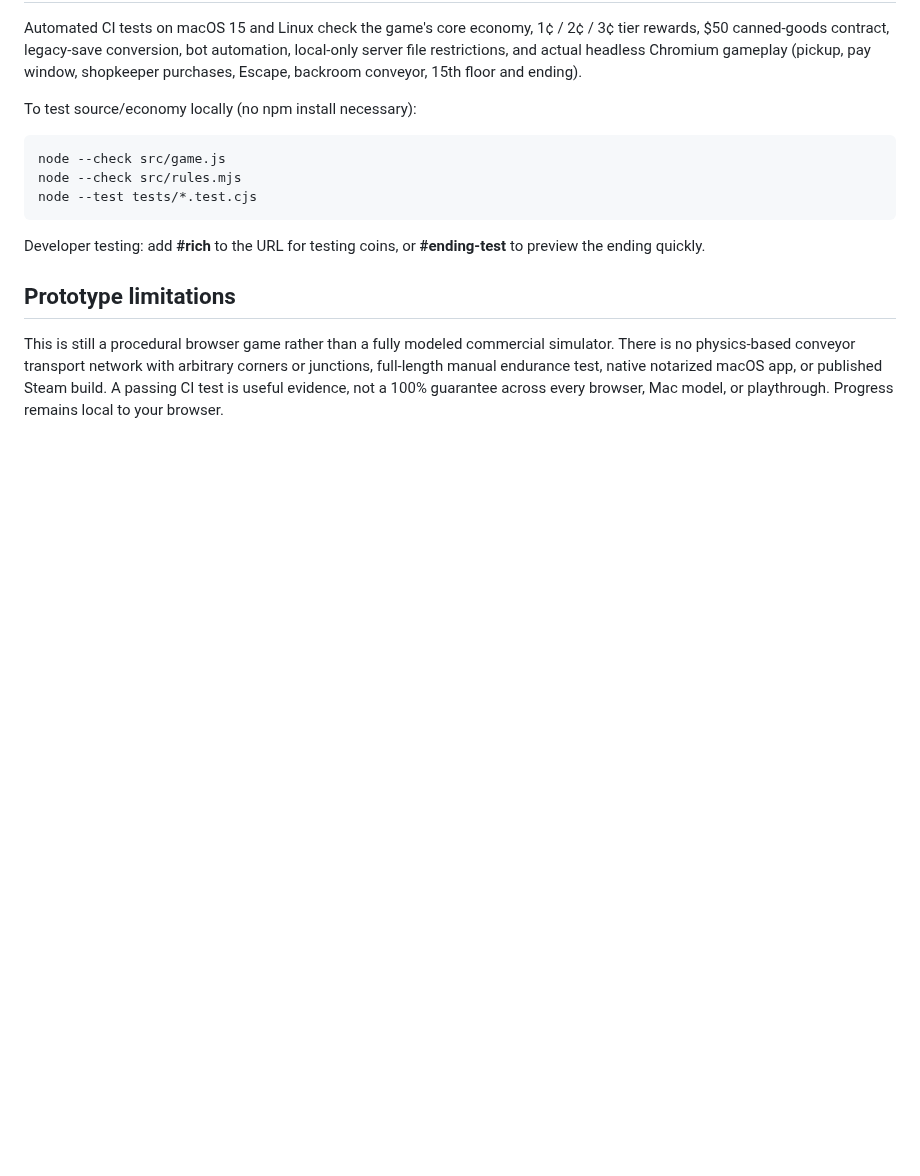
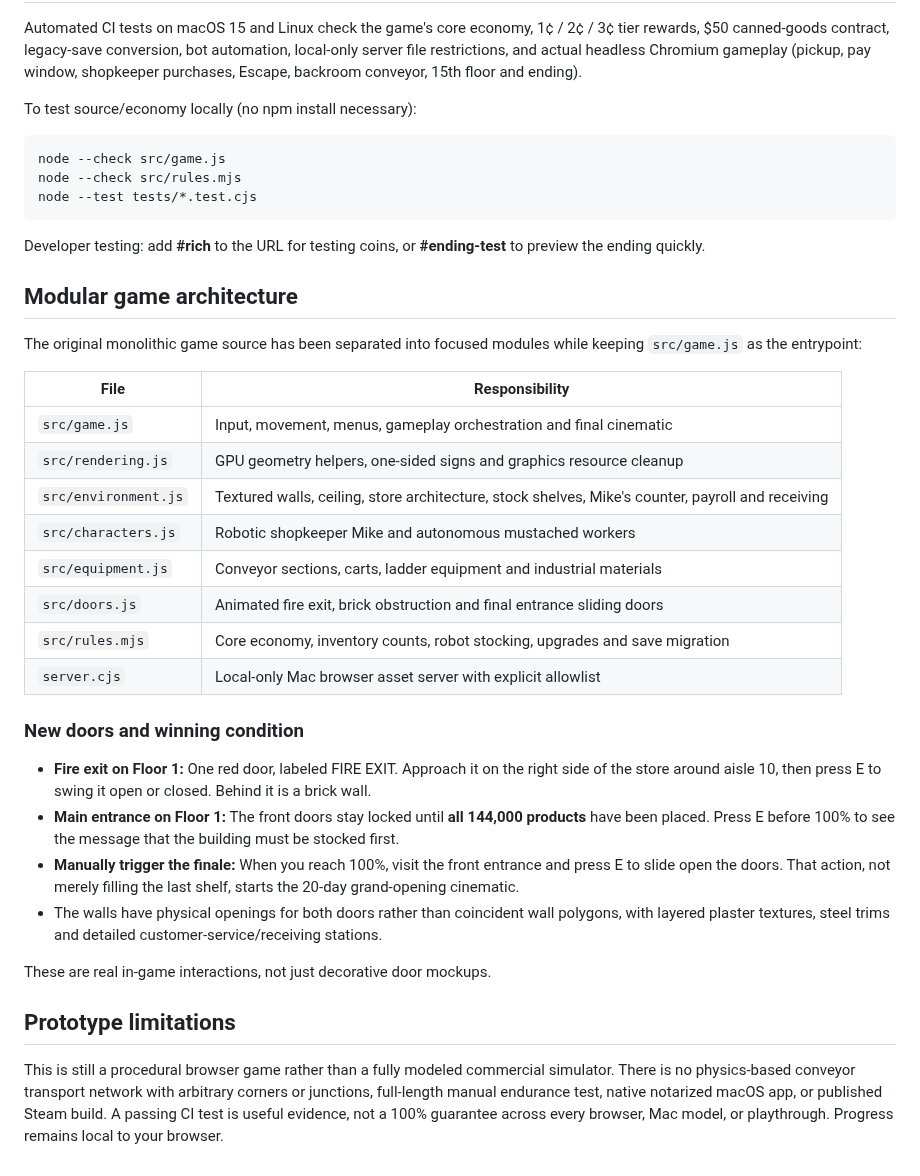
Before and after one commit to NicholaiHan/Mustache-Mart, a Markdown page: README.md, the part around the change. Drawn GitHub-style; blank space fills up the shorter version.

Commit message:
Document modular architecture, fire exit and manual grand opening entrance interaction

```diff
--- a/README.md
+++ b/README.md
@@ -59,6 +59,31 @@ To test source/economy locally (no npm install necessary):
 
 Developer testing: add **#rich** to the URL for testing coins, or **#ending-test** to preview the ending quickly.
 
+
+## Modular game architecture
+
+The original monolithic game source has been separated into focused modules while keeping `src/game.js` as the entrypoint:
+
+| File | Responsibility |
+| --- | --- |
+| `src/game.js` | Input, movement, menus, gameplay orchestration and final cinematic |
+| `src/rendering.js` | GPU geometry helpers, one-sided signs and graphics resource cleanup |
+| `src/environment.js` | Textured walls, ceiling, store architecture, stock shelves, Mike's counter, payroll and receiving |
+| `src/characters.js` | Robotic shopkeeper Mike and autonomous mustached workers |
+| `src/equipment.js` | Conveyor sections, carts, ladder equipment and industrial materials |
+| `src/doors.js` | Animated fire exit, brick obstruction and final entrance sliding doors |
+| `src/rules.mjs` | Core economy, inventory counts, robot stocking, upgrades and save migration |
+| `server.cjs` | Local-only Mac browser asset server with explicit allowlist |
+
+### New doors and winning condition
+
+- **Fire exit on Floor 1:** One red door, labeled FIRE EXIT. Approach it on the right side of the store around aisle 10, then press E to swing it open or closed. Behind it is a brick wall.
+- **Main entrance on Floor 1:** The front doors stay locked until **all 144,000 products** have been placed. Press E before 100% to see the message that the building must be stocked first.
+- **Manually trigger the finale:** When you reach 100%, visit the front entrance and press E to slide open the doors. That action, not merely filling the last shelf, starts the 20-day grand-opening cinematic.
+- The walls have physical openings for both doors rather than coincident wall polygons, with layered plaster textures, steel trims and detailed customer-service/receiving stations.
+
+These are real in-game interactions, not just decorative door mockups.
+
 ## Prototype limitations
 
 This is still a procedural browser game rather than a fully modeled commercial simulator. There is no physics-based conveyor transport network with arbitrary corners or junctions, full-length manual endurance test, native notarized macOS app, or published Steam build. A passing CI test is useful evidence, not a 100% guarantee across every browser, Mac model, or playthrough. Progress remains local to your browser.
```
